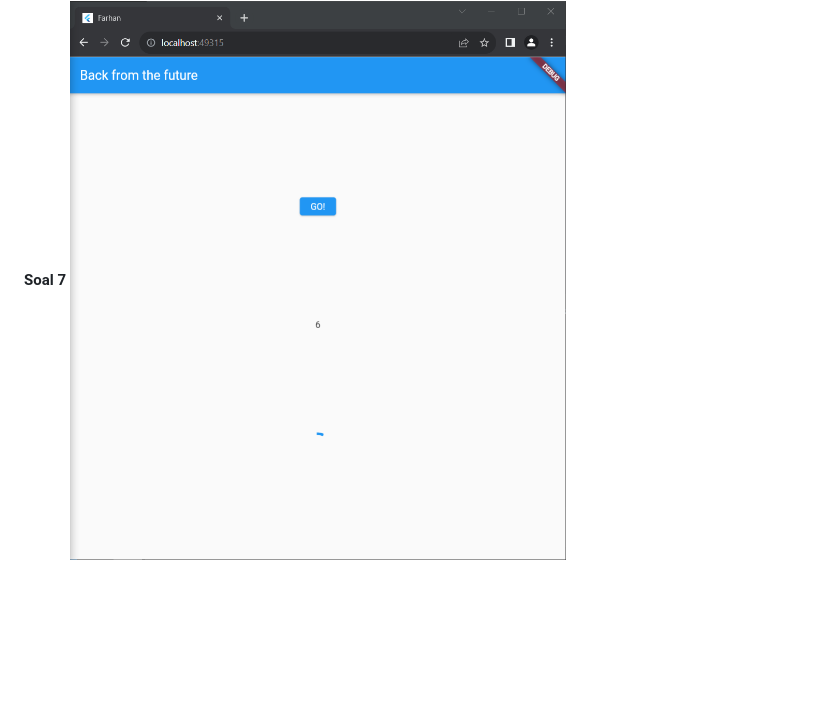
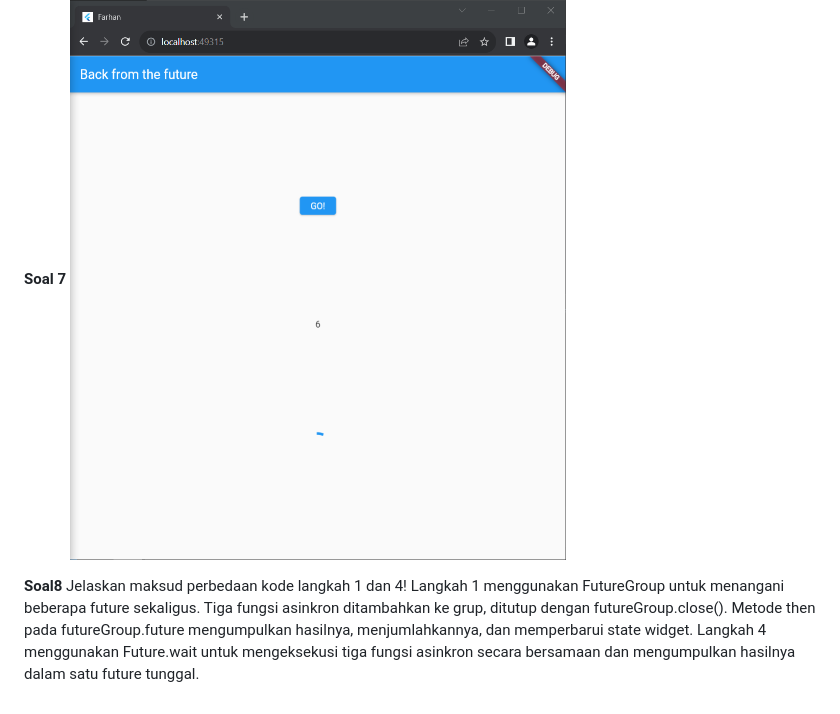
Before and after one commit to FarhanDwiPramana/2141720125-mobile-2023, a Markdown page: week 12/README.md, the part around the change. Rendered like a GitHub page; blank space fills up the shorter version.

Commit message:
W12: Soal 8

```diff
--- a/week 12/README.md
+++ b/week 12/README.md
@@ -86,3 +86,8 @@ langkah 5-6 fokus pada implementasi operasi yang memakan waktu dalam metode calc
 
 **Soal 7**
 <img src="doc/prak4-langkah3-soal7.png">
+
+**Soal8**
+Jelaskan maksud perbedaan kode langkah 1 dan 4!
+Langkah 1 menggunakan FutureGroup untuk menangani beberapa future sekaligus. Tiga fungsi asinkron ditambahkan ke grup, ditutup dengan futureGroup.close(). Metode then pada futureGroup.future mengumpulkan hasilnya, menjumlahkannya, dan memperbarui state widget.
+Langkah 4 menggunakan Future.wait untuk mengeksekusi tiga fungsi asinkron secara bersamaan dan mengumpulkan hasilnya dalam satu future tunggal.
```
